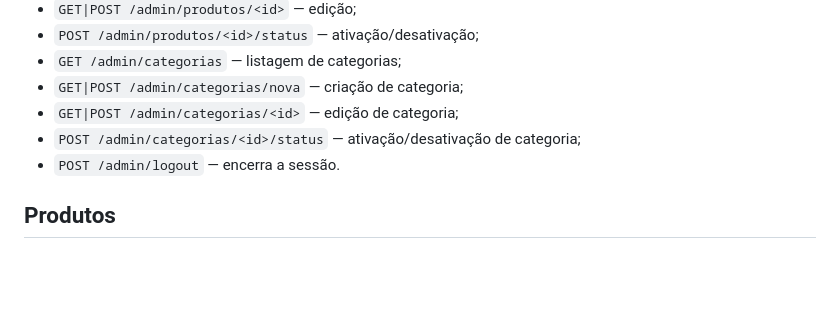
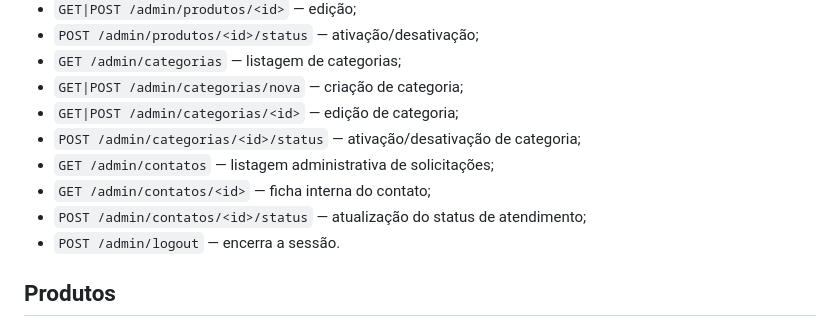
Before and after one commit to BrunoWerninghaus/site_copyminas, a Markdown page: docs/ADMIN_CONTRACT.md, the part around one of its changes. GitHub-like rendering; blank space fills up the shorter version.

Commit message:
Document admin contact workflow

```diff
--- a/docs/ADMIN_CONTRACT.md
+++ b/docs/ADMIN_CONTRACT.md
@@ -37,6 +37,9 @@ Regras:
 - `GET|POST /admin/categorias/nova` — criação de categoria;
 - `GET|POST /admin/categorias/<id>` — edição de categoria;
 - `POST /admin/categorias/<id>/status` — ativação/desativação de categoria;
+- `GET /admin/contatos` — listagem administrativa de solicitações;
+- `GET /admin/contatos/<id>` — ficha interna do contato;
+- `POST /admin/contatos/<id>/status` — atualização do status de atendimento;
 - `POST /admin/logout` — encerra a sessão.
 
 ## Produtos
```
Also changed, not shown: other parts of docs/ADMIN_CONTRACT.md (+61 -1 lines).
